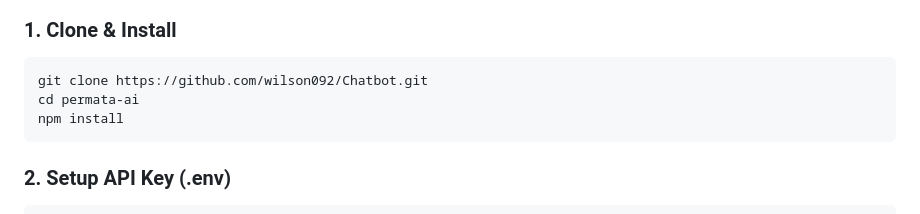
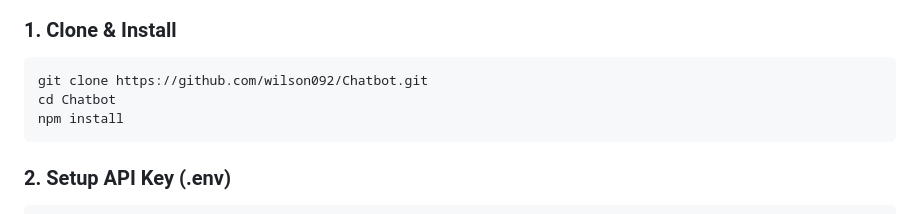
Before and after one commit to wilson092/Chatbot, a Markdown page: README.md, the part around the change. GitHub-like rendering.

Commit message:
Fix directory name in clone instructions

````diff
--- a/README.md
+++ b/README.md
@@ -47,7 +47,7 @@ Simple & modern AI chat application built with vanilla JavaScript and Express.js
 ### 1. Clone & Install
 ```bash
 git clone https://github.com/wilson092/Chatbot.git
-cd permata-ai
+cd Chatbot
 npm install
 ```
 
````
